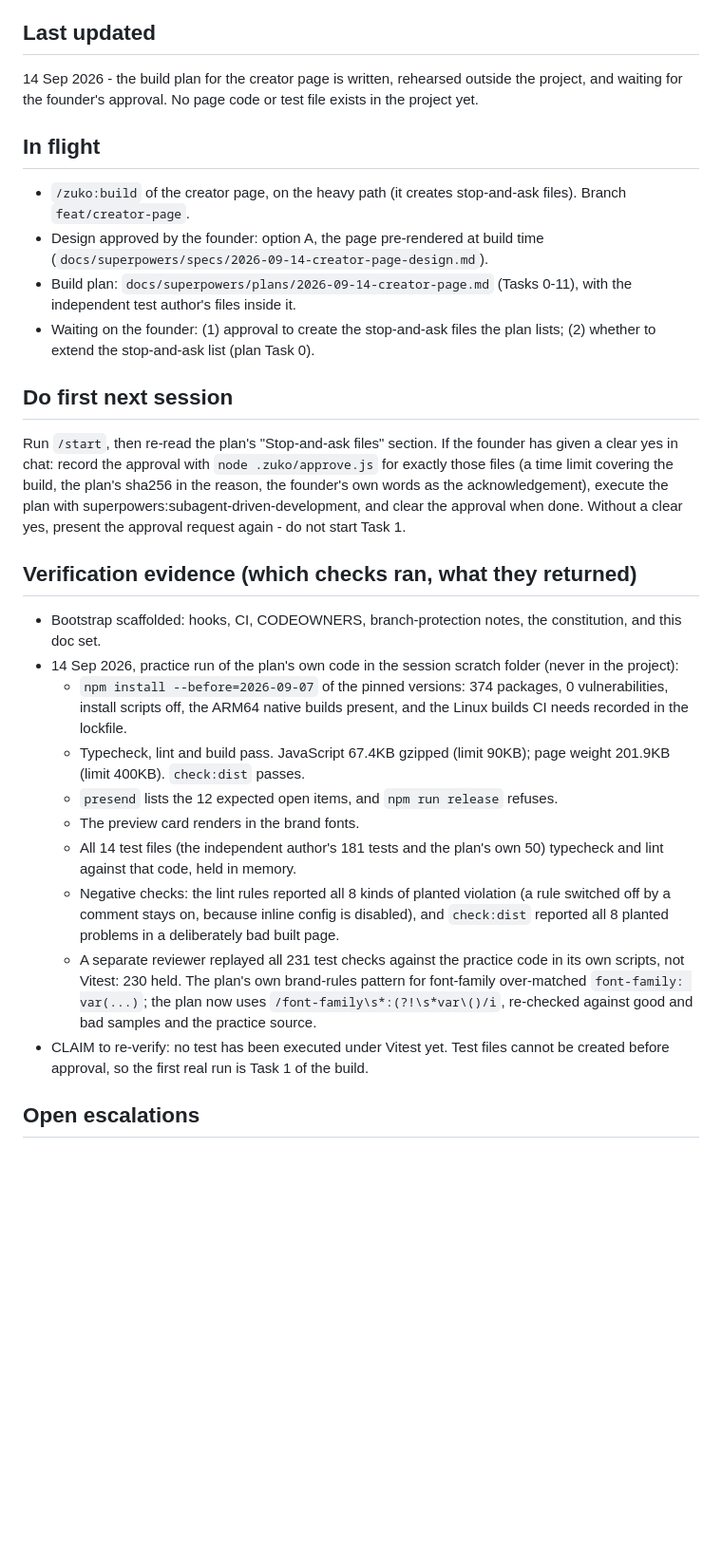
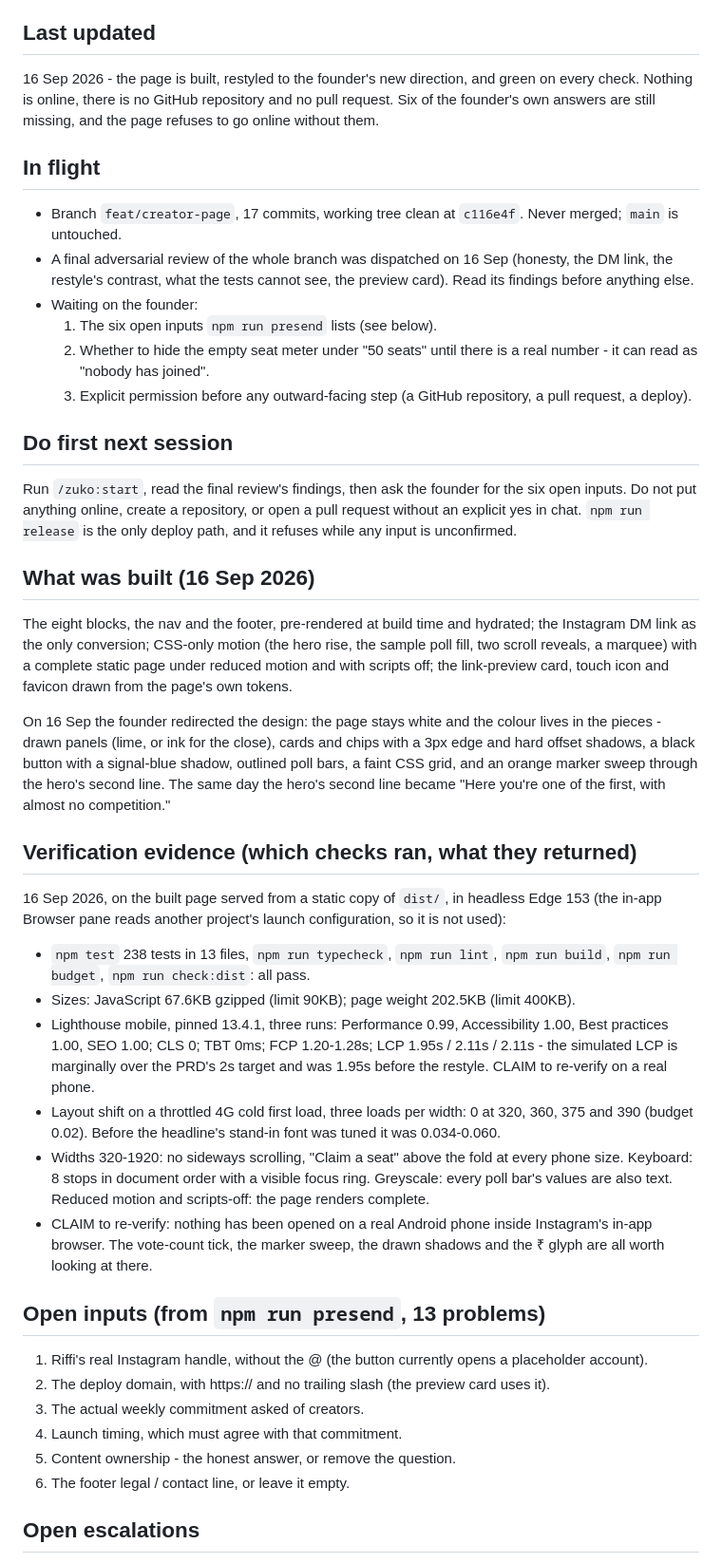
Before and after one commit to akshay09438/RiffiCreator, a Markdown page: docs/zuko-handoff.md, the part around one of its changes. Shown at 95% size. GitHub-like rendering; blank space fills up the shorter version.

Commit message:
docs: handoff - built, restyled, green, and what is still open
Co-Authored-By: Claude Opus 5 <noreply@anthropic.com>

```diff
--- a/docs/zuko-handoff.md
+++ b/docs/zuko-handoff.md
@@ -4,31 +4,46 @@
 
 ## Last updated
 
-14 Sep 2026 - the build plan for the creator page is written, rehearsed outside the project, and waiting for the founder's approval. No page code or test file exists in the project yet.
+16 Sep 2026 - the page is built, restyled to the founder's new direction, and green on every check. Nothing is online, there is no GitHub repository and no pull request. Six of the founder's own answers are still missing, and the page refuses to go online without them.
 
 ## In flight
 
-- `/zuko:build` of the creator page, on the heavy path (it creates stop-and-ask files). Branch `feat/creator-page`.
-- Design approved by the founder: option A, the page pre-rendered at build time (`docs/superpowers/specs/2026-09-14-creator-page-design.md`).
-- Build plan: `docs/superpowers/plans/2026-09-14-creator-page.md` (Tasks 0-11), with the independent test author's files inside it.
-- Waiting on the founder: (1) approval to create the stop-and-ask files the plan lists; (2) whether to extend the stop-and-ask list (plan Task 0).
+- Branch `feat/creator-page`, 17 commits, working tree clean at `c116e4f`. Never merged; `main` is untouched.
+- A final adversarial review of the whole branch was dispatched on 16 Sep (honesty, the DM link, the restyle's contrast, what the tests cannot see, the preview card). Read its findings before anything else.
+- Waiting on the founder:
+  1. The six open inputs `npm run presend` lists (see below).
+  2. Whether to hide the empty seat meter under "50 seats" until there is a real number - it can read as "nobody has joined".
+  3. Explicit permission before any outward-facing step (a GitHub repository, a pull request, a deploy).
 
 ## Do first next session
 
-Run `/start`, then re-read the plan's "Stop-and-ask files" section. If the founder has given a clear yes in chat: record the approval with `node .zuko/approve.js` for exactly those files (a time limit covering the build, the plan's sha256 in the reason, the founder's own words as the acknowledgement), execute the plan with superpowers:subagent-driven-development, and clear the approval when done. Without a clear yes, present the approval request again - do not start Task 1.
+Run `/zuko:start`, read the final review's findings, then ask the founder for the six open inputs. Do not put anything online, create a repository, or open a pull request without an explicit yes in chat. `npm run release` is the only deploy path, and it refuses while any input is unconfirmed.
+
+## What was built (16 Sep 2026)
+
+The eight blocks, the nav and the footer, pre-rendered at build time and hydrated; the Instagram DM link as the only conversion; CSS-only motion (the hero rise, the sample poll fill, two scroll reveals, a marquee) with a complete static page under reduced motion and with scripts off; the link-preview card, touch icon and favicon drawn from the page's own tokens.
+
+On 16 Sep the founder redirected the design: the page stays white and the colour lives in the pieces - drawn panels (lime, or ink for the close), cards and chips with a 3px edge and hard offset shadows, a black button with a signal-blue shadow, outlined poll bars, a faint CSS grid, and an orange marker sweep through the hero's second line. The same day the hero's second line became "Here you're one of the first, with almost no competition."
 
 ## Verification evidence (which checks ran, what they returned)
 
-- Bootstrap scaffolded: hooks, CI, CODEOWNERS, branch-protection notes, the constitution, and this doc set.
-- 14 Sep 2026, practice run of the plan's own code in the session scratch folder (never in the project):
-  - `npm install --before=2026-09-07` of the pinned versions: 374 packages, 0 vulnerabilities, install scripts off, the ARM64 native builds present, and the Linux builds CI needs recorded in the lockfile.
-  - Typecheck, lint and build pass. JavaScript 67.4KB gzipped (limit 90KB); page weight 201.9KB (limit 400KB). `check:dist` passes.
-  - `presend` lists the 12 expected open items, and `npm run release` refuses.
-  - The preview card renders in the brand fonts.
-  - All 14 test files (the independent author's 181 tests and the plan's own 50) typecheck and lint against that code, held in memory.
-  - Negative checks: the lint rules reported all 8 kinds of planted violation (a rule switched off by a comment stays on, because inline config is disabled), and `check:dist` reported all 8 planted problems in a deliberately bad built page.
-  - A separate reviewer replayed all 231 test checks against the practice code in its own scripts, not Vitest: 230 held. The plan's own brand-rules pattern for font-family over-matched `font-family: var(...)`; the plan now uses `/font-family\s*:(?!\s*var\()/i`, re-checked against good and bad samples and the practice source.
-- CLAIM to re-verify: no test has been executed under Vitest yet. Test files cannot be created before approval, so the first real run is Task 1 of the build.
+16 Sep 2026, on the built page served from a static copy of `dist/`, in headless Edge 153 (the in-app Browser pane reads another project's launch configuration, so it is not used):
+
+- `npm test` 238 tests in 13 files, `npm run typecheck`, `npm run lint`, `npm run build`, `npm run budget`, `npm run check:dist`: all pass.
+- Sizes: JavaScript 67.6KB gzipped (limit 90KB); page weight 202.5KB (limit 400KB).
+- Lighthouse mobile, pinned 13.4.1, three runs: Performance 0.99, Accessibility 1.00, Best practices 1.00, SEO 1.00; CLS 0; TBT 0ms; FCP 1.20-1.28s; LCP 1.95s / 2.11s / 2.11s - the simulated LCP is marginally over the PRD's 2s target and was 1.95s before the restyle. CLAIM to re-verify on a real phone.
+- Layout shift on a throttled 4G cold first load, three loads per width: 0 at 320, 360, 375 and 390 (budget 0.02). Before the headline's stand-in font was tuned it was 0.034-0.060.
+- Widths 320-1920: no sideways scrolling, "Claim a seat" above the fold at every phone size. Keyboard: 8 stops in document order with a visible focus ring. Greyscale: every poll bar's values are also text. Reduced motion and scripts-off: the page renders complete.
+- CLAIM to re-verify: nothing has been opened on a real Android phone inside Instagram's in-app browser. The vote-count tick, the marker sweep, the drawn shadows and the ₹ glyph are all worth looking at there.
+
+## Open inputs (from `npm run presend`, 13 problems)
+
+1. Riffi's real Instagram handle, without the @ (the button currently opens a placeholder account).
+2. The deploy domain, with https:// and no trailing slash (the preview card uses it).
+3. The actual weekly commitment asked of creators.
+4. Launch timing, which must agree with that commitment.
+5. Content ownership - the honest answer, or remove the question.
+6. The footer legal / contact line, or leave it empty.
 
 ## Open escalations
 
```
Also changed, not shown: other parts of docs/zuko-handoff.md (+12 -5 lines).
